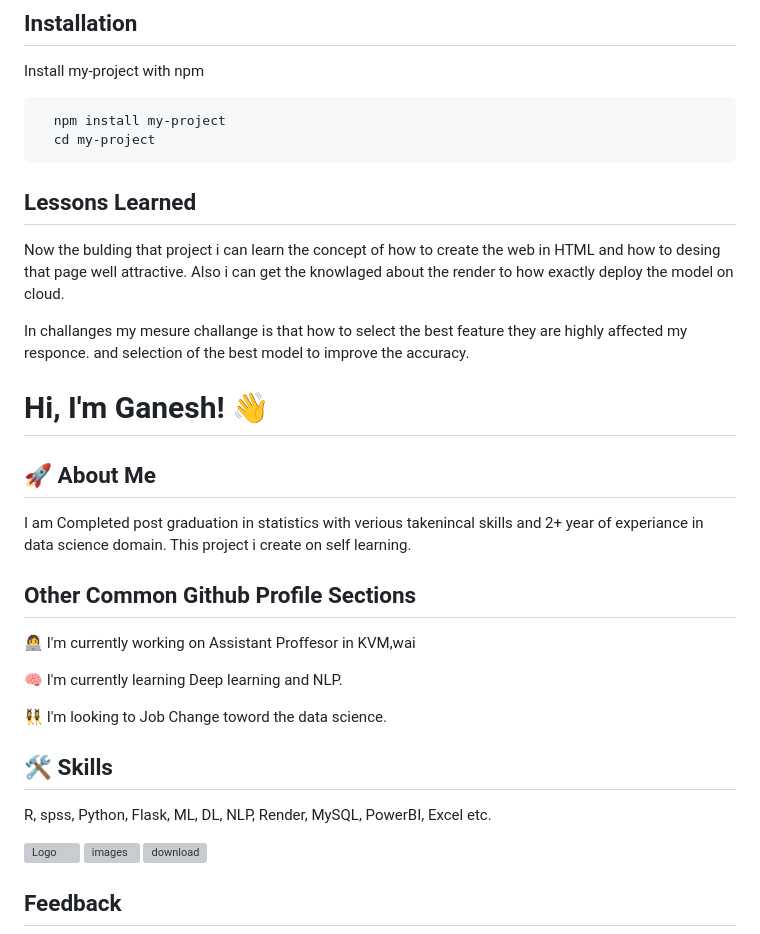
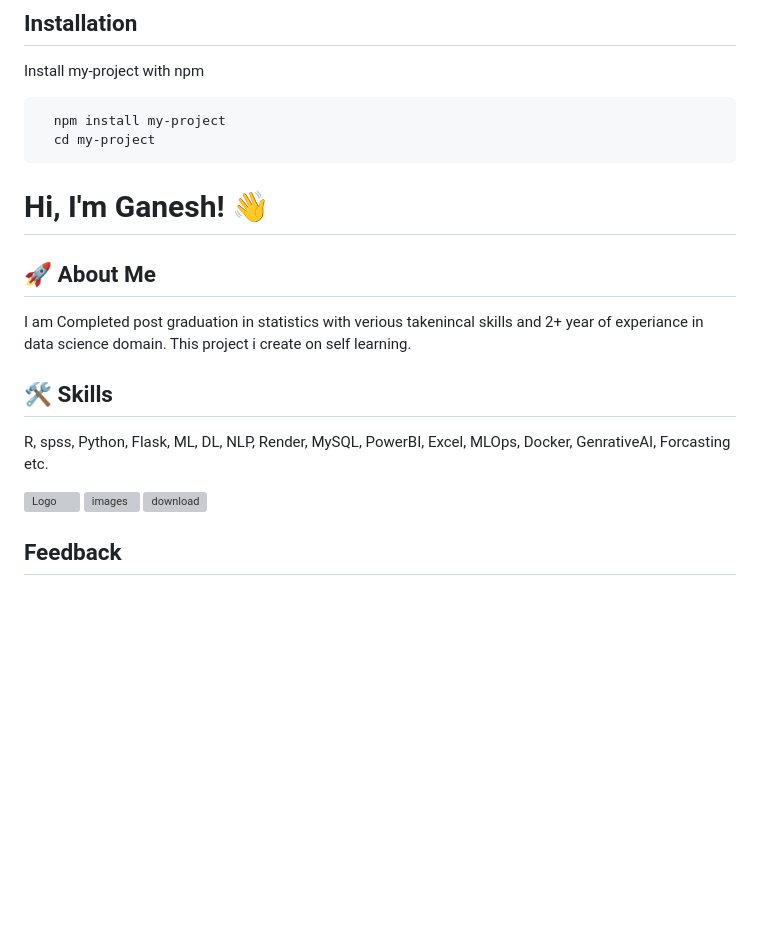
Before and after one commit to Ganeshdhanawade/medicine_recomendation_system, a Markdown page: README.md, the part around the change printed below. Rendered like a GitHub page; blank space fills up the shorter version; grey boxes are pictures that could not be loaded.

````diff
--- a/README.md
+++ b/README.md
@@ -163,13 +153,6 @@ Install my-project with npm
   cd my-project
 ```
 
-## Lessons Learned
-
-Now the bulding that project i can learn the concept of how to create the web in HTML and how to desing that page well attractive. Also i can get the knowlaged about the render to how exactly deploy the model on cloud.
-
-In challanges my mesure challange is that how to select the best feature they are highly affected my responce.
-and selection of the best model to improve the accuracy.
-
 
 # Hi, I'm Ganesh! 👋
 
@@ -178,18 +161,8 @@ and selection of the best model to improve the accuracy.
 I am Completed post graduation in statistics with verious takenincal skills and 2+ year of experiance in data science domain. This project i create on self learning.
 
 
-## Other Common Github Profile Sections
-👩‍💻 I'm currently working on Assistant Proffesor in KVM,wai
-
-🧠 I'm currently learning Deep learning and NLP.
-
-👯‍♀️ I'm looking to Job Change toword the data science.
-
-
-
-
 ## 🛠 Skills
-R, spss, Python, Flask, ML, DL, NLP, Render, MySQL, PowerBI, Excel etc.
+R, spss, Python, Flask, ML, DL, NLP, Render, MySQL, PowerBI, Excel, MLOps, Docker, GenrativeAI, Forcasting etc.
 
 
 ![Logo](https://camo.githubusercontent.com/3cdf9577401a2c7dceac655bbd37fb2f3ee273a457bf1f2169c602fb80ca56f8/68747470733a2f2f666f7274686562616467652e636f6d2f696d616765732f6261646765732f6d6164652d776974682d707974686f6e2e737667)
````
Also changed, not shown: other parts of README.md (+11 -21 lines).
